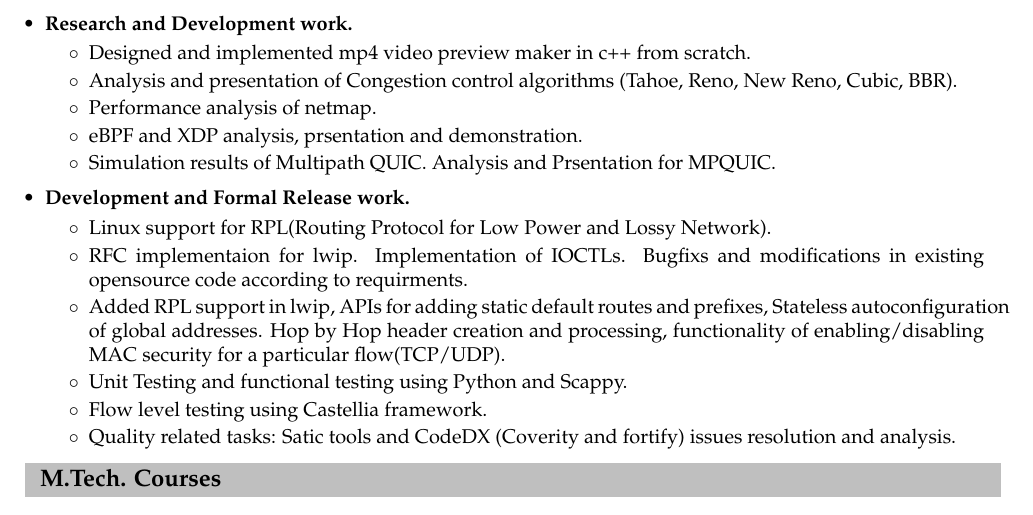
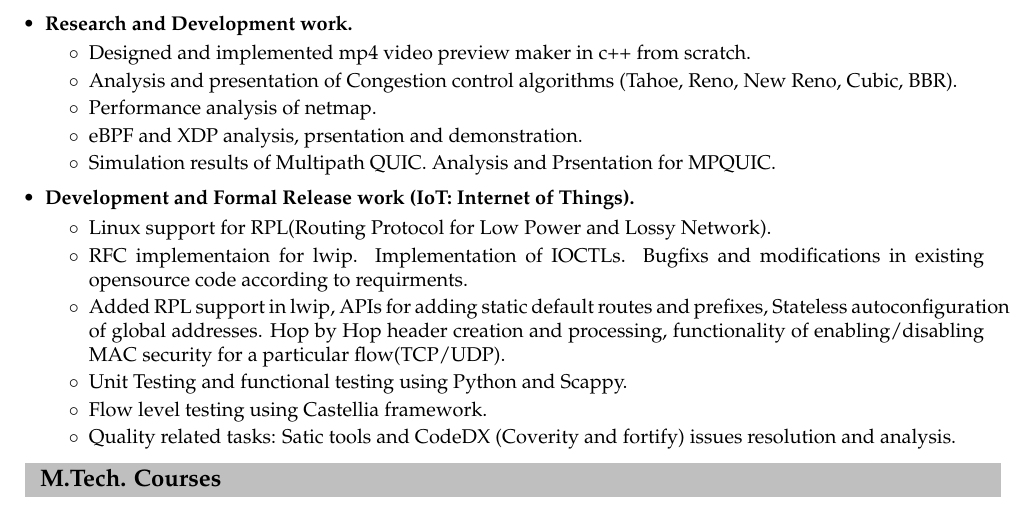
Before and after one commit to abhi1kush/Resume, a LaTeX document (143050077.tex, which reads WorkExprience.tex): part of page 2 of 3, cut so that both start at the same text. Compiled offline with pdfLaTeX.

Commit message:
IoT added.

```diff
--- a/WorkExprience.tex
+++ b/WorkExprience.tex
@@ -8,7 +8,7 @@
 		\item eBPF and XDP analysis, prsentation and demonstration.\\[-0.5cm]
 		\item Simulation results of Multipath QUIC. Analysis and Prsentation for MPQUIC.\\[-0.5cm]
 	\end{itemize}
-	\item \textbf{Development and Formal Release work.} \\[-0.6cm]
+	\item \textbf{Development and Formal Release work (IoT: Internet of Things).} \\[-0.6cm]
 	\begin{itemize}
 	 \item Linux support for RPL(Routing Protocol for Low Power and Lossy Network).\\[-0.5cm]
 	 \item RFC implementaion for lwip. Implementation of IOCTLs. Bugfixs and modifications in existing opensource code according to requirments.\\[-0.5cm]
```
